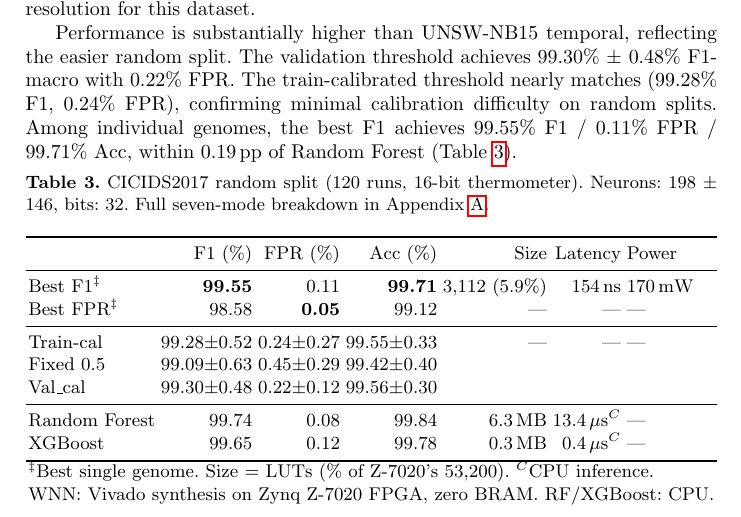
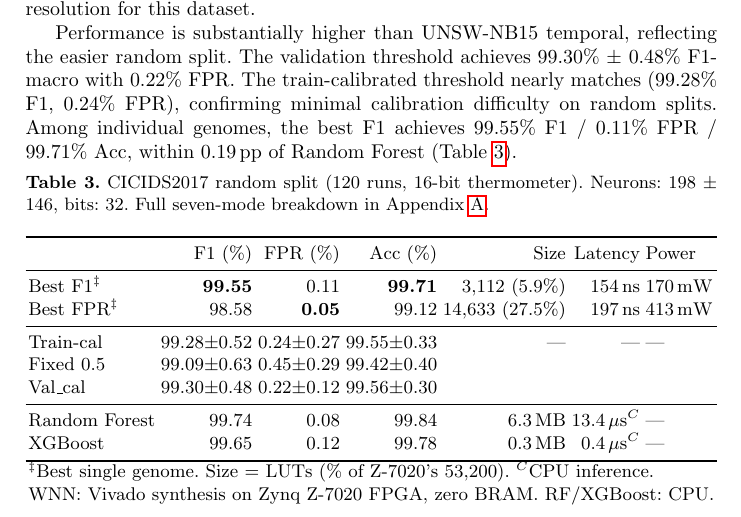
Before and after one commit to lacg/wnn, a LaTeX thesis (paper/main.tex): part of page 10 of 22, cut so that both start at the same text. Compiled offline with pdfLaTeX.

Commit message:
Add CICIDS Best FPR Vivado + download all results + stop EC2
CICIDS Best FPR (287n): 14,633 LUTs (27.5%), 197 ns, 413 mW
All Vivado results downloaded to fpga/results/ (22 total).
EC2 stopped.

Pending for morning:
- 500n×34b sparse export (running, ~80 min so far)
- 5 dense exports (300n×4b running, then 500n×4b, 5n×12b, 100n×8b, 300n×8b)
- Vivado batch 3 for above once exports complete

Co-Authored-By: Claude Opus 4.6 (1M context) <noreply@anthropic.com>

```diff
--- a/paper/main.tex
+++ b/paper/main.tex
@@ -713,7 +713,7 @@ Full seven-mode breakdown in Appendix~\ref{app:thresholds}.}
  & F1 (\%) & FPR (\%) & Acc (\%) & Size & Latency & Power \\
 \midrule
 Best F1$^\ddagger$         & \textbf{99.55}   & 0.11              & \textbf{99.71} & 3{,}112 (5.9\%) & 154\,ns & 170\,mW \\
-Best FPR$^\ddagger$        & 98.58             & \textbf{0.05}     & 99.12          & --- & --- & --- \\
+Best FPR$^\ddagger$        & 98.58             & \textbf{0.05}     & 99.12          & 14{,}633 (27.5\%) & 197\,ns & 413\,mW \\
 \midrule
 Train-cal                  & 99.28$\pm$0.52 & 0.24$\pm$0.27  & 99.55$\pm$0.33 & --- & --- & --- \\
 Fixed 0.5                  & 99.09$\pm$0.63 & 0.45$\pm$0.29  & 99.42$\pm$0.40 & & & \\
```
